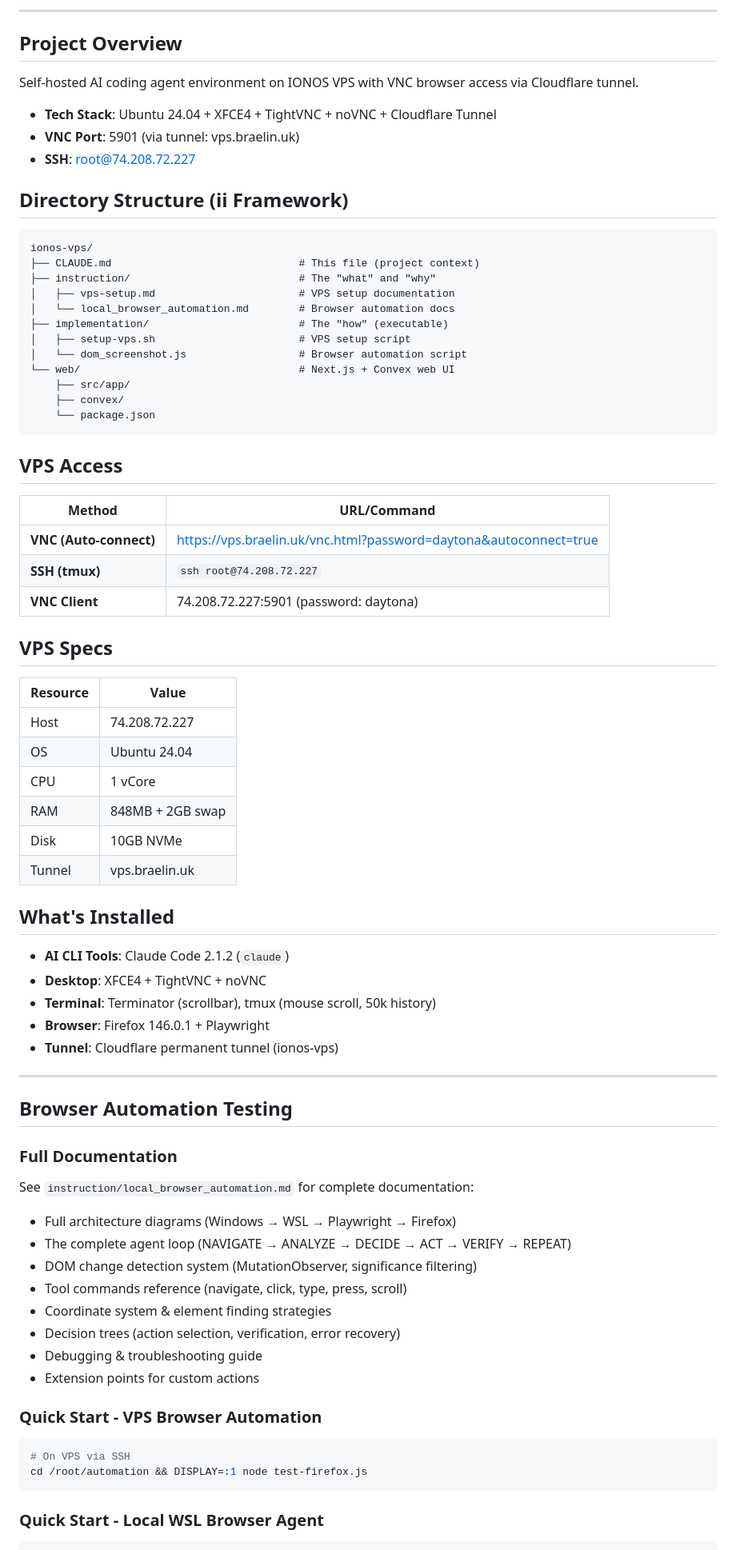
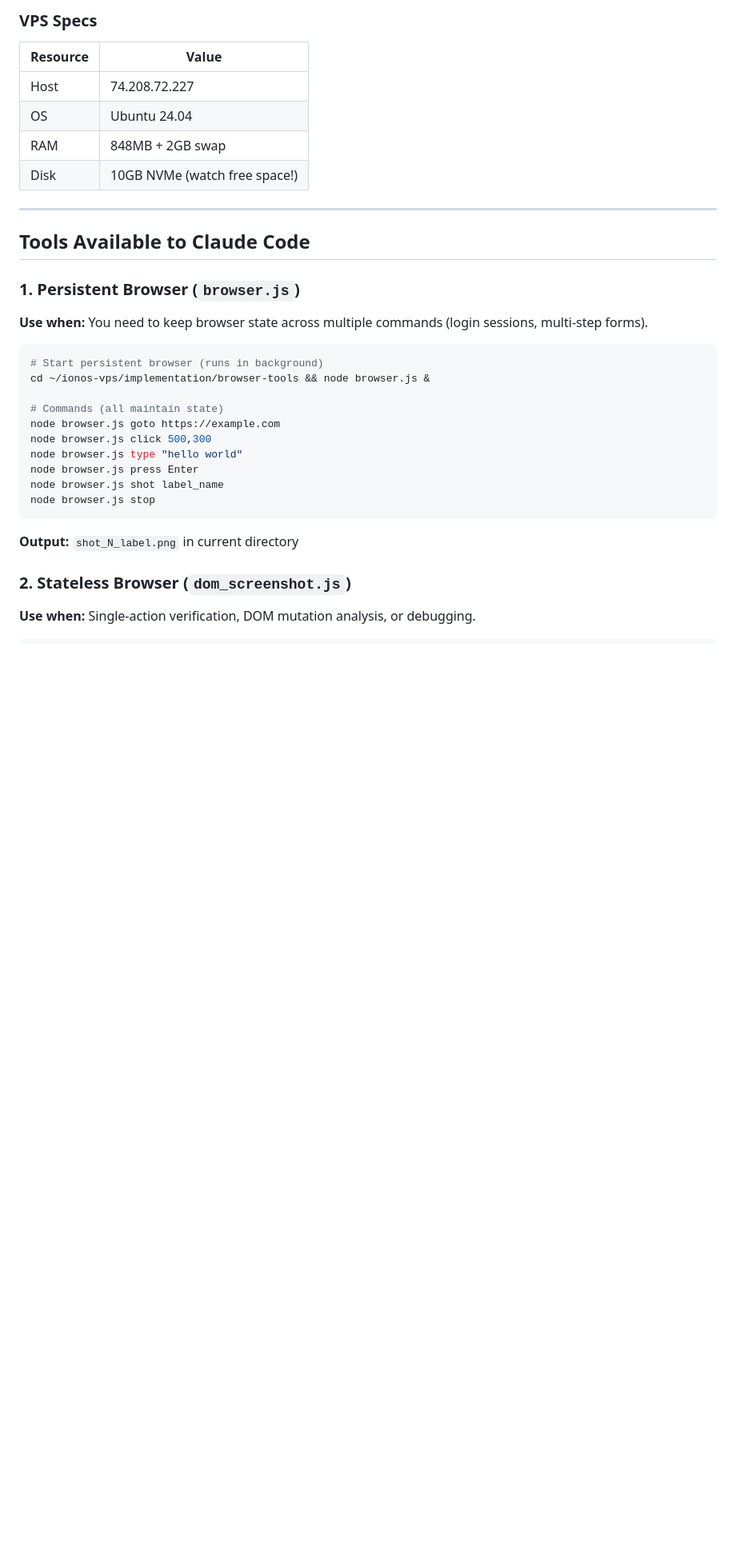
Before and after one commit to BraelinC/ionos-vps, a Markdown page: CLAUDE.md, the part around one of its changes. Shown at 80% size. GitHub-like rendering; blank space fills up the shorter version.

````diff
--- a/CLAUDE.md
+++ b/CLAUDE.md
@@ -51,81 +19,36 @@ implementation/[name].*  →    The "how" (executable code/scripts)
----
-
-## Project Overview
-
-Self-hosted AI coding agent environment on IONOS VPS with VNC browser access via Cloudflare tunnel.
-
-- **Tech Stack**: Ubuntu 24.04 + XFCE4 + TightVNC + noVNC + Cloudflare Tunnel
-- **VNC Port**: 5901 (via tunnel: vps.braelin.uk)
-- **SSH**: root@74.208.72.227
-
-## Directory Structure (ii Framework)
-
-```
-ionos-vps/
-├── CLAUDE.md                              # This file (project context)
-├── instruction/                           # The "what" and "why"
-│   ├── vps-setup.md                       # VPS setup documentation
-│   └── local_browser_automation.md        # Browser automation docs
-├── implementation/                        # The "how" (executable)
-│   ├── setup-vps.sh                       # VPS setup script
-│   └── dom_screenshot.js                  # Browser automation script
-└── web/                                   # Next.js + Convex web UI
-    ├── src/app/
-    ├── convex/
-    └── package.json
-```
-
-## VPS Access
-
-| Method | URL/Command |
-|--------|-------------|
-| **VNC (Auto-connect)** | https://vps.braelin.uk/vnc.html?password=daytona&autoconnect=true |
-| **SSH (tmux)** | `ssh root@74.208.72.227` |
-| **VNC Client** | 74.208.72.227:5901 (password: daytona) |
-
-## VPS Specs
-
+### VPS Specs
 | Resource | Value |
 |----------|-------|
 | Host | 74.208.72.227 |
 | OS | Ubuntu 24.04 |
-| CPU | 1 vCore |
 | RAM | 848MB + 2GB swap |
-| Disk | 10GB NVMe |
-| Tunnel | vps.braelin.uk |
-
-## What's Installed
-
-- **AI CLI Tools**: Claude Code 2.1.2 (`claude`)
-- **Desktop**: XFCE4 + TightVNC + noVNC
-- **Terminal**: Terminator (scrollbar), tmux (mouse scroll, 50k history)
-- **Browser**: Firefox 146.0.1 + Playwright
-- **Tunnel**: Cloudflare permanent tunnel (ionos-vps)
+| Disk | 10GB NVMe (watch free space!) |
 
 ---
 
-## Browser Automation Testing
+## Tools Available to Claude Code
 
-### Full Documentation
+### 1. Persistent Browser (`browser.js`)
 
-See `instruction/local_browser_automation.md` for complete documentation:
-
-- Full architecture diagrams (Windows → WSL → Playwright → Firefox)
-- The complete agent loop (NAVIGATE → ANALYZE → DECIDE → ACT → VERIFY → REPEAT)
-- DOM change detection system (MutationObserver, significance filtering)
-- Tool commands reference (navigate, click, type, press, scroll)
-- Coordinate system & element finding strategies
-- Decision trees (action selection, verification, error recovery)
-- Debugging & troubleshooting guide
-- Extension points for custom actions
-
-### Quick Start - VPS Browser Automation
+**Use when:** You need to keep browser state across multiple commands (login sessions, multi-step forms).
 
 ```bash
-# On VPS via SSH
-cd /root/automation && DISPLAY=:1 node test-firefox.js
+# Start persistent browser (runs in background)
+cd ~/ionos-vps/implementation/browser-tools && node browser.js &
+
+# Commands (all maintain state)
+node browser.js goto https://example.com
+node browser.js click 500,300
+node browser.js type "hello world"
+node browser.js press Enter
+node browser.js shot label_name
+node browser.js stop
 ```
 
-### Quick Start - Local WSL Browser Agent
+**Output:** `shot_N_label.png` in current directory
+
+### 2. Stateless Browser (`dom_screenshot.js`)
+
+**Use when:** Single-action verification, DOM mutation analysis, or debugging.
 
 ```bash
````
Also changed, not shown: other parts of CLAUDE.md (+247 -213 lines).
